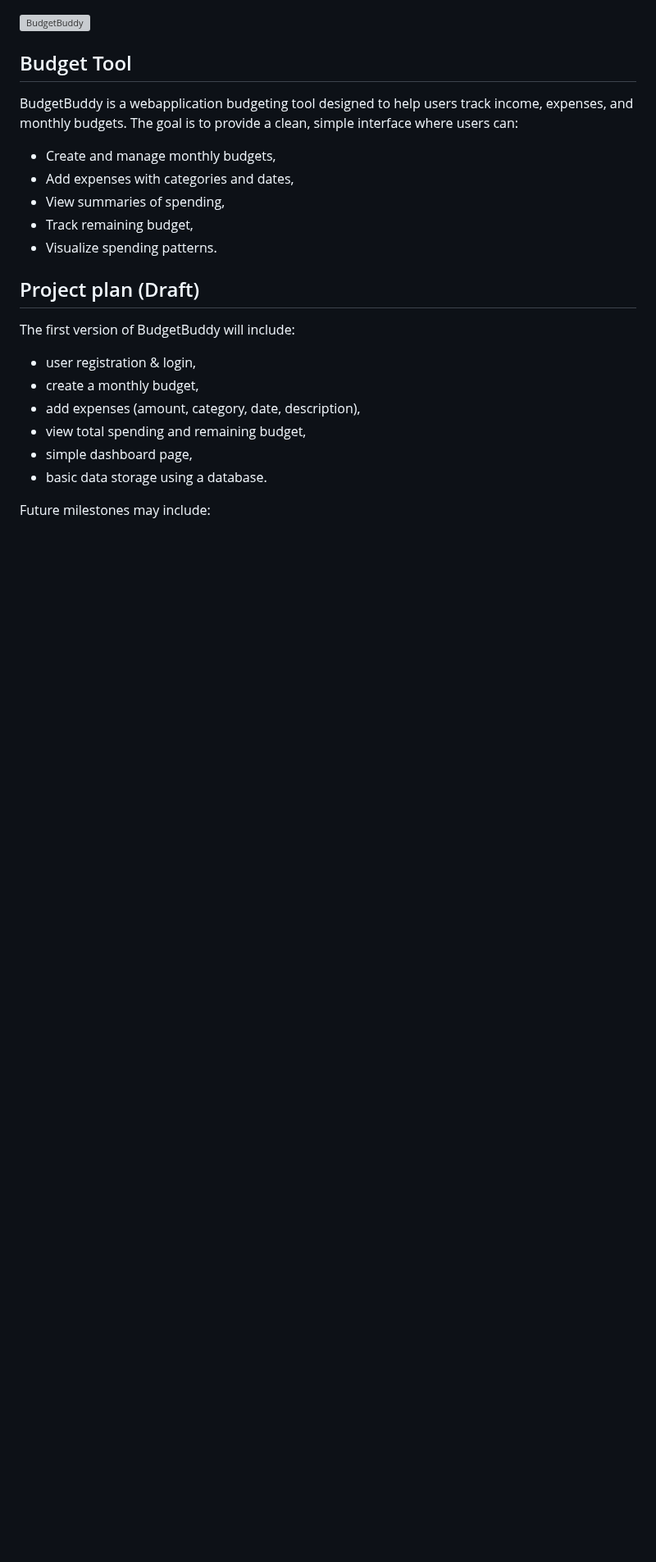
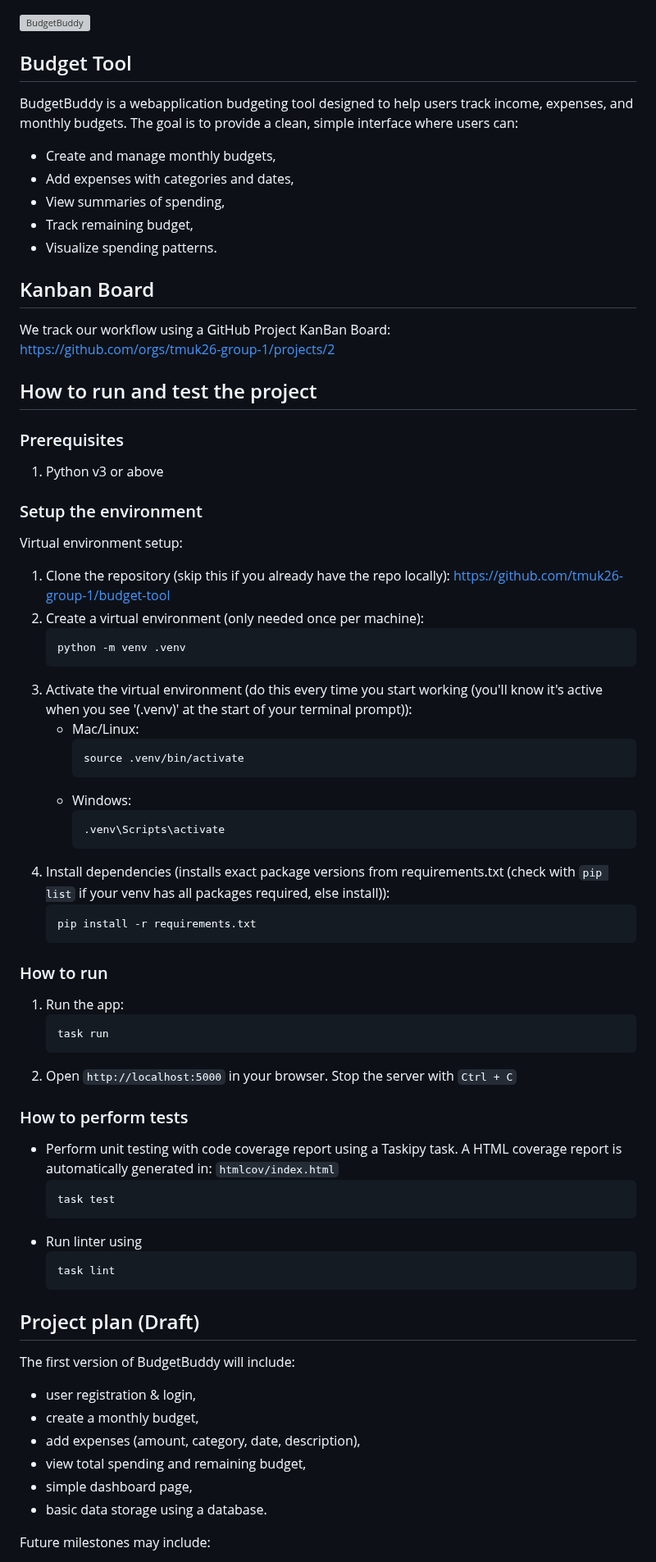
Before and after one commit to tmuk26-group-1/budget-tool, a Markdown page: README.md, the part around one of its changes. Shown at 82% size. Drawn GitHub-style; blank space fills up the shorter version; grey boxes are pictures that could not be loaded.

Commit message:
move things around, change some things in the readme

````diff
--- a/README.md
+++ b/README.md
@@ -1,4 +1,5 @@
 [![BudgetBuddy](https://github.com/tmuk26-group-1/budget-tool/actions/workflows/python-app.yml/badge.svg)](https://github.com/tmuk26-group-1/budget-tool/actions/workflows/python-app.yml)
+
 
 ## Budget Tool
 BudgetBuddy is a webapplication budgeting tool designed to help users track income, expenses, and monthly budgets. The goal is to provide a clean, simple interface where users can:
@@ -7,6 +8,60 @@ BudgetBuddy is a webapplication budgeting tool designed to help users track inco
 - View summaries of spending,
 - Track remaining budget,
 - Visualize spending patterns.
+
+
+## Kanban Board
+We track our workflow using a GitHub Project KanBan Board:
+https://github.com/orgs/tmuk26-group-1/projects/2
+
+
+## How to run and test the project
+
+### Prerequisites
+
+1. Python v3 or above
+
+### Setup the environment
+
+Virtual environment setup:
+1. Clone the repository (skip this if you already have the repo locally): https://github.com/tmuk26-group-1/budget-tool
+2. Create a virtual environment (only needed once per machine):
+    ```
+    python -m venv .venv
+    ```
+3. Activate the virtual environment (do this every time you start working (you'll know it's active when you see '(.venv)' at the start of your terminal prompt)):
+    - Mac/Linux:
+        ```bash
+        source .venv/bin/activate
+        ```
+    - Windows:
+        ```bash
+        .venv\Scripts\activate
+        ```
+4. Install dependencies (installs exact package versions from requirements.txt (check with `pip list` if your venv has all packages required, else install)):
+    ```
+    pip install -r requirements.txt
+    ```
+
+### How to run
+
+1. Run the app:
+    ```
+    task run
+    ```
+2. Open `http://localhost:5000` in your browser. Stop the server with `Ctrl + C`
+
+### How to perform tests
+
+- Perform unit testing with code coverage report using a Taskipy task. A HTML coverage report is automatically generated in: `htmlcov/index.html`
+    ```
+    task test
+    ```
+- Run linter using
+    ```
+    task lint
+    ```
+
 
 ## Project plan (Draft)
 The first version of BudgetBuddy will include:
````
Also changed, not shown: other parts of README.md (+18 -34 lines).
